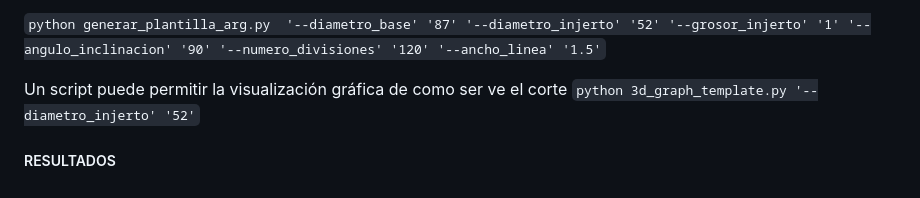
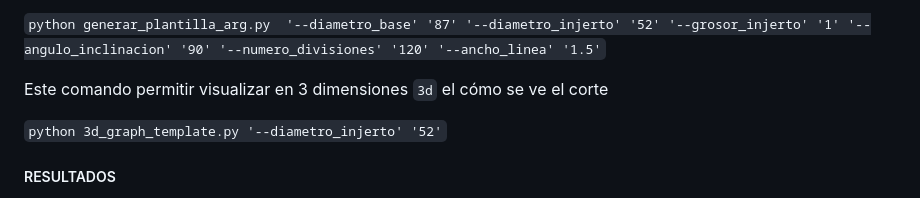
Before and after one commit to salinashf/corte-sagital-circular, a Markdown page: README.md, the part around the change. Drawn GitHub-style.

Commit message:
ajuste de texto

```diff
--- a/README.md
+++ b/README.md
@@ -67,7 +67,8 @@ El comando quedaría de la siguiente manera
 
 `python generar_plantilla_arg.py  '--diametro_base' '87' '--diametro_injerto' '52' '--grosor_injerto' '1' '--angulo_inclinacion' '90' '--numero_divisiones' '120' '--ancho_linea' '1.5'`
 
-Un script puede permitir la visualización gráfica de como ser ve el corte
+Este comando permitir visualizar en 3 dimensiones `3d` el cómo se ve el corte
+
 `python 3d_graph_template.py '--diametro_injerto' '52'`
 
 ##### RESULTADOS
```
